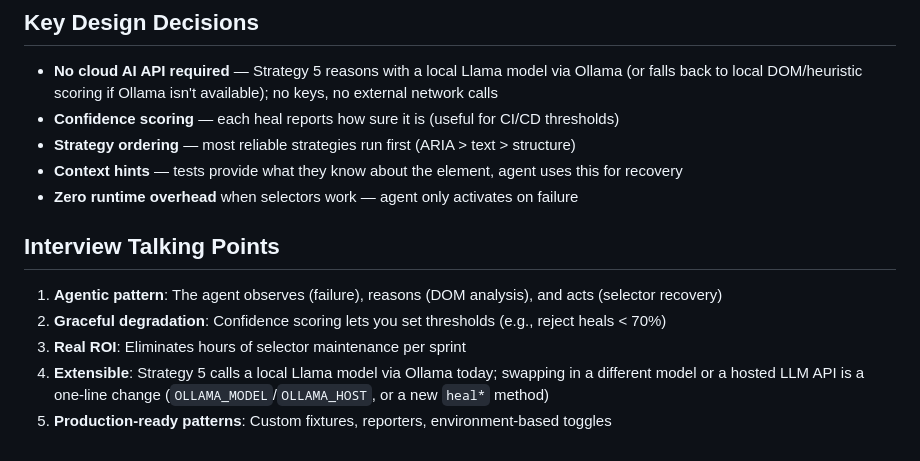
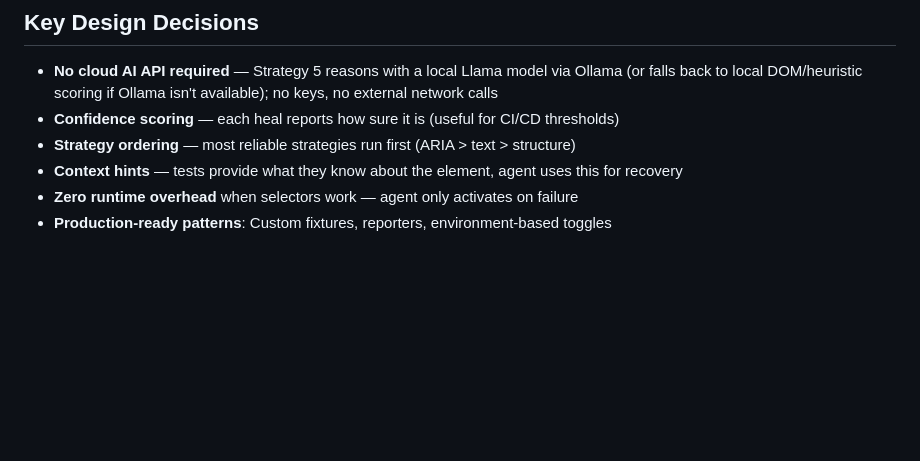
Before and after one commit to Mathicode-now/Automation_Projects, a Markdown page: playwright-self-healing/README.md, the part around the change. Drawn GitHub-style; blank space fills up the shorter version.

Commit message:
Update README.md
Signed-off-by: Mathicode-now <vathanathiagarajan@gmail.com>

```diff
--- a/playwright-self-healing/README.md
+++ b/playwright-self-healing/README.md
@@ -145,11 +145,4 @@ With self-healing: **all tests pass** using fallback strategies.
 - **Strategy ordering** — most reliable strategies run first (ARIA > text > structure)
 - **Context hints** — tests provide what they know about the element, agent uses this for recovery
 - **Zero runtime overhead** when selectors work — agent only activates on failure
-
-## Interview Talking Points
-
-1. **Agentic pattern**: The agent observes (failure), reasons (DOM analysis), and acts (selector recovery)
-2. **Graceful degradation**: Confidence scoring lets you set thresholds (e.g., reject heals < 70%)
-3. **Real ROI**: Eliminates hours of selector maintenance per sprint
-4. **Extensible**: Strategy 5 calls a local Llama model via Ollama today; swapping in a different model or a hosted LLM API is a one-line change (`OLLAMA_MODEL`/`OLLAMA_HOST`, or a new `heal*` method)
-5. **Production-ready patterns**: Custom fixtures, reporters, environment-based toggles
+- **Production-ready patterns**: Custom fixtures, reporters, environment-based toggles
```
